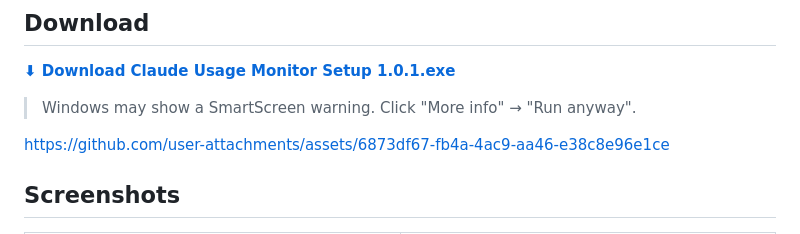
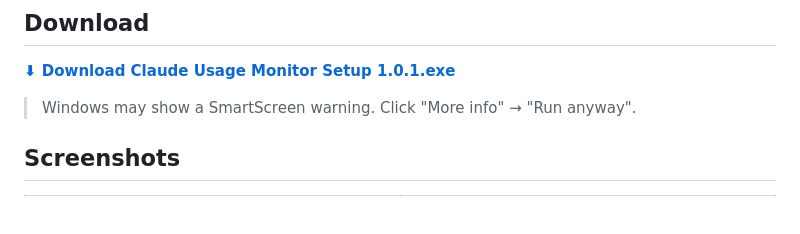
Before and after one commit to theLonesmith/claude-usage-monitor, a Markdown page: README.md, the part around one of its changes. GitHub-like rendering; blank space fills up the shorter version.

```diff
--- a/README.md
+++ b/README.md
@@ -15,8 +15,6 @@ never in the way.
 **[⬇ Download Claude Usage Monitor Setup 1.0.1.exe](https://github.com/theLonesmith/claude-usage-monitor/releases/latest)**
 
 > Windows may show a SmartScreen warning. Click "More info" → "Run anyway".
-
-https://github.com/user-attachments/assets/6873df67-fb4a-4ac9-aa46-e38c8e96e1ce
 
 ## Screenshots
 
```
Also changed, not shown: other parts of README.md (+6 -0 lines).
